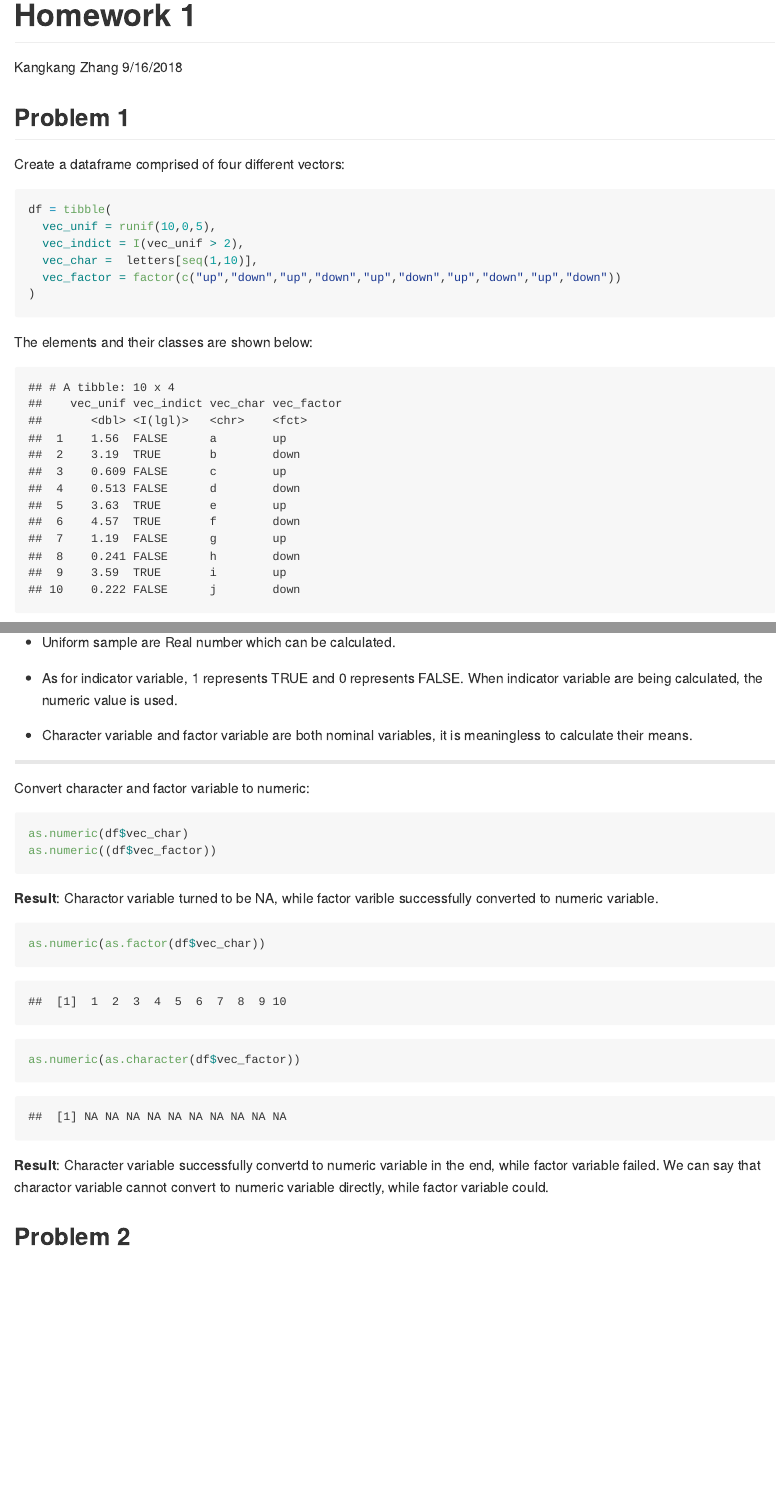
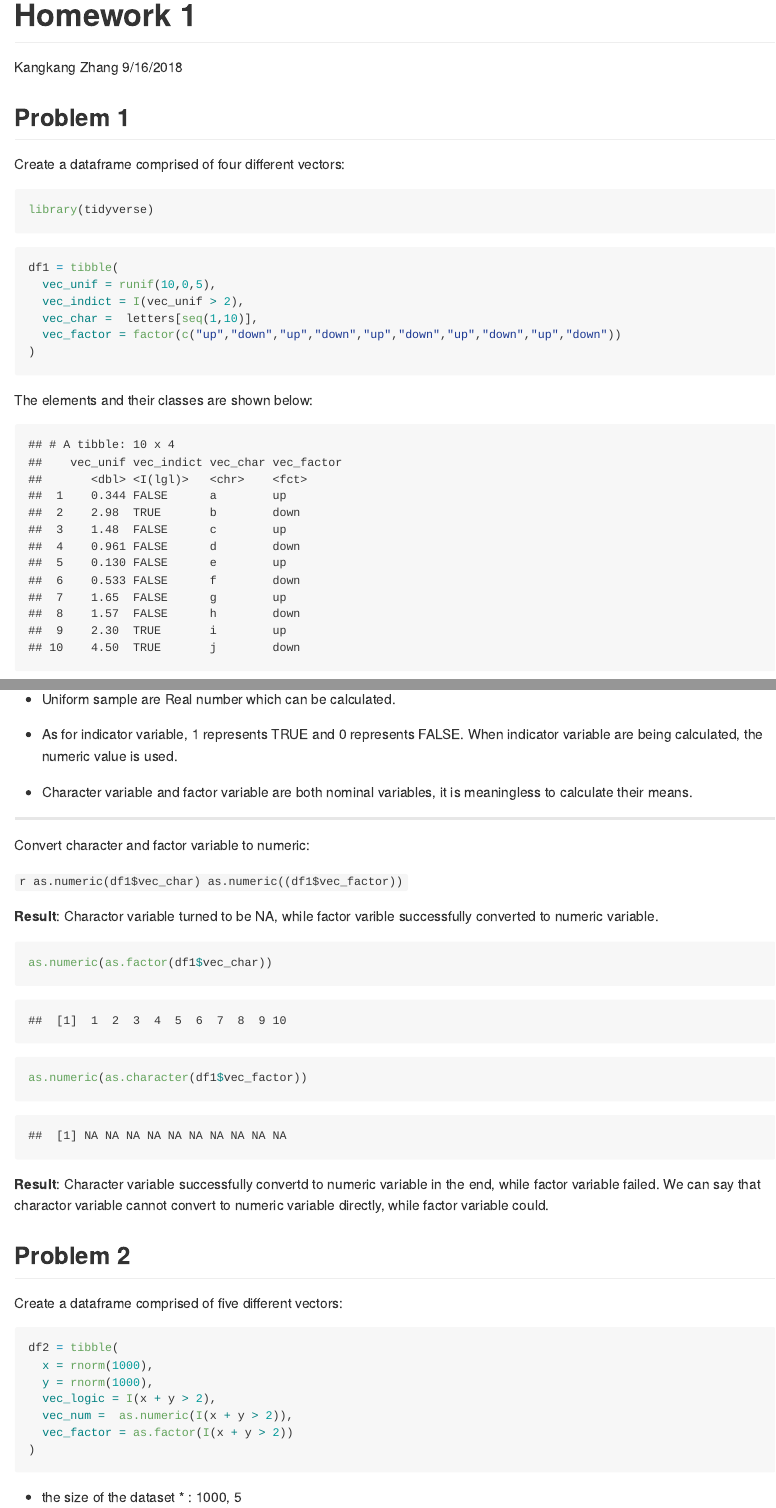
Before and after one commit to kangkangz77/p8105_hw1_kz2334, an R Markdown document (p8105_hw1_kz2334.Rmd): the page in a window 1100 px wide, from its top, and a second part further down, joined at a grey line. The pictures show the output file p8105_hw1_kz2334.md that the author committed with the source, drawn offline in the style of GitHub.

Commit message:
create dataframe as problem 2 requests.

````diff
--- a/p8105_hw1_kz2334.Rmd
+++ b/p8105_hw1_kz2334.Rmd
@@ -8,13 +8,17 @@ output: github_document
 ## Problem 1
 
 Create a dataframe comprised of four different vectors:
-```{r, include=FALSE}
+```{r, eval = FALSE}
+library(tidyverse)
+```
+
+```{r, include = FALSE}
 library(tidyverse)
 ```
 
 ```{r Problem 1.1}
 
-df = tibble(
+df1 = tibble(
   vec_unif = runif(10,0,5),
   vec_indict = I(vec_unif > 2),
   vec_char =  letters[seq(1,10)],
@@ -26,7 +30,7 @@ df = tibble(
 The elements and their classes are shown below:
 
 ```{r, echo = FALSE}
-df
+df1
 ```
 --------------------------
 
@@ -57,19 +61,32 @@ Uniform sample and logical vector work, while character vector and factor charac
 *   Character variable and factor  variable are both nominal variables, it is meaningless to calculate their means.
 
 -----------------------------------
-Convert character and factor  variable to numeric:
-```{r Problem 1.3, eval = FALSE}
-as.numeric(df$vec_char)
-as.numeric((df$vec_factor))
+  Convert character and factor  variable to numeric:
+  ```{r Problem 1.3, eval = FALSE}
+as.numeric(df1$vec_char)
+as.numeric((df1$vec_factor))
 ```
 
 **Result**: Charactor variable turned to be NA, while factor varible successfully converted to numeric variable.
 
 ```{r Problem 1.4, warning = FALSE}
-as.numeric(as.factor(df$vec_char))
-as.numeric(as.character(df$vec_factor))
+as.numeric(as.factor(df1$vec_char))
+as.numeric(as.character(df1$vec_factor))
 ```
 
 **Result**: Character variable successfully convertd to numeric variable in the end, while factor variable failed. We can say that charactor variable cannot convert to numeric variable directly, while factor variable could.
 
 ## Problem 2
+Create a dataframe comprised of five different vectors:
+```{r Problem 2.1}
+
+df2 = tibble(
+  x = rnorm(1000),
+  y = rnorm(1000),
+  vec_logic = I(x + y > 2),
+  vec_num =  as.numeric(I(x + y > 2)),
+  vec_factor = as.factor(I(x + y > 2))
+)
+
+```
+* the size of the dataset * : `r dim(df2)`
````
Also changed, not shown: p8105_hw1_kz2334.md, p8105_hw1_kz2334.Rmd (16 more changed lines).
